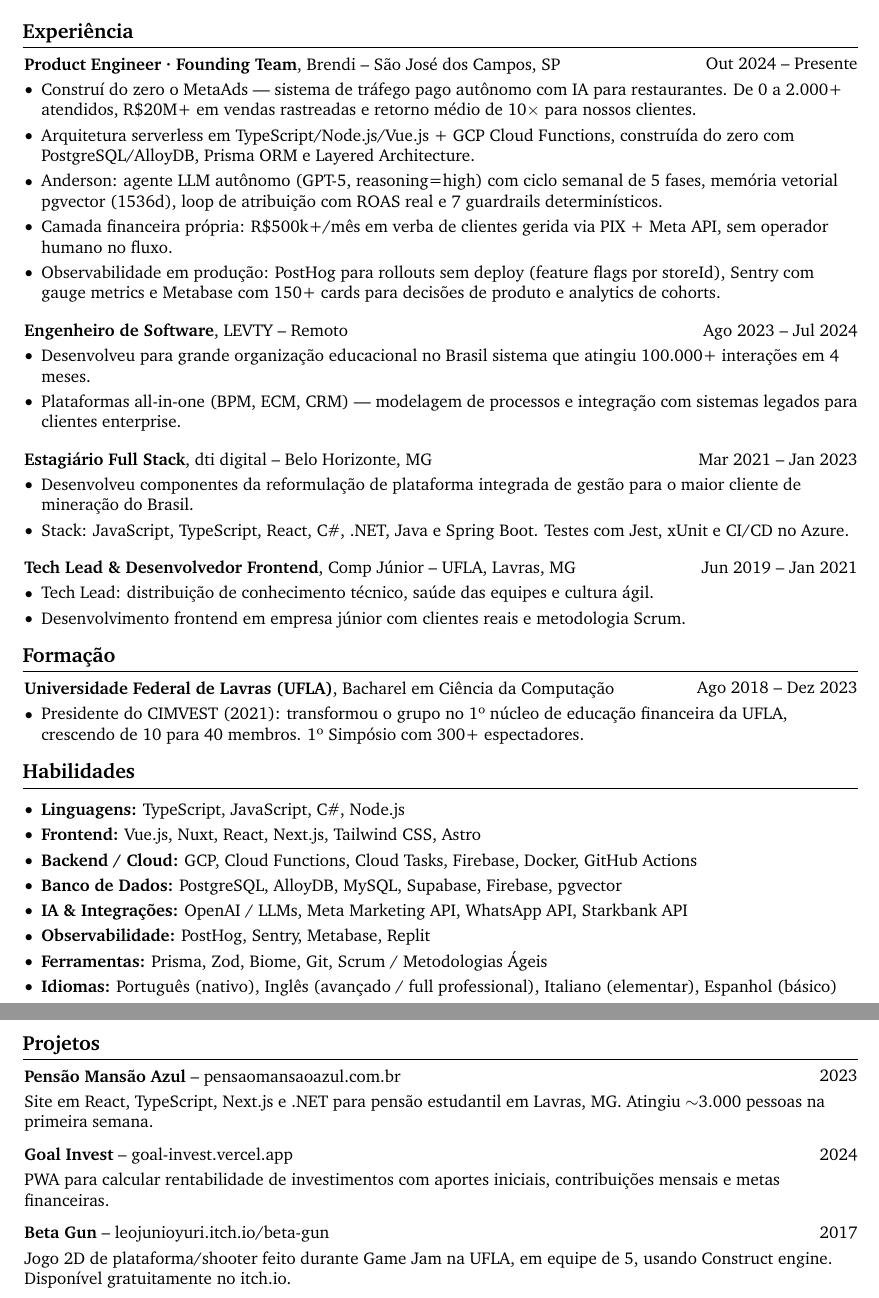
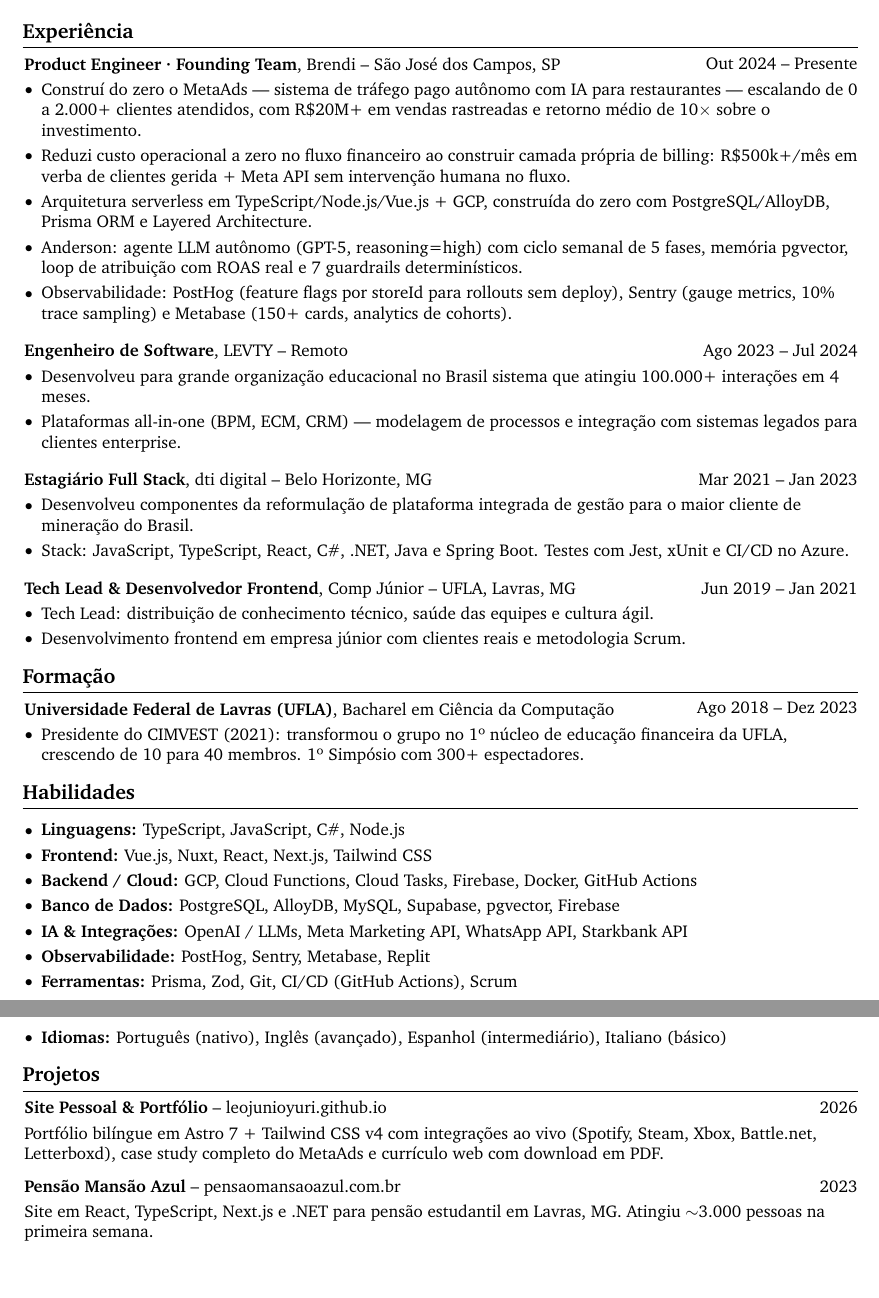
Before and after one commit to LeoJunioYuri/leojunioyuri.github.io, a LaTeX CV (curriculo/curriculo-leonardo-basso.tex): two parts of pages 1 and 2 of 2, joined at a grey line, cut so that both start at the same text. Compiled offline with pdfLaTeX.

Commit message:
sync: LaTeX CV fully updated — bullets, skills, projects match web version

```diff
--- a/curriculo/curriculo-leonardo-basso.tex
+++ b/curriculo/curriculo-leonardo-basso.tex
@@ -133,11 +133,11 @@
     \vspace{0.10 cm}
     \begin{onecolentry}
         \begin{highlights}
-            \item Construí do zero o MetaAds — sistema de tráfego pago autônomo com IA para restaurantes. De 0 a 2.000+ atendidos, R\$20M+ em vendas rastreadas e retorno médio de 10$\times$ para nossos clientes.
-            \item Arquitetura serverless em TypeScript/Node.js/Vue.js + GCP Cloud Functions, construída do zero com PostgreSQL/AlloyDB, Prisma ORM e Layered Architecture.
-            \item Anderson: agente LLM autônomo (GPT-5, reasoning=high) com ciclo semanal de 5 fases, memória vetorial pgvector (1536d), loop de atribuição com ROAS real e 7 guardrails determinísticos.
-            \item Camada financeira própria: R\$500k+/mês em verba de clientes gerida via PIX + Meta API, sem operador humano no fluxo.
-            \item Observabilidade em produção: PostHog para rollouts sem deploy (feature flags por storeId), Sentry com gauge metrics e Metabase com 150+ cards para decisões de produto e analytics de cohorts.
+            \item Construí do zero o MetaAds — sistema de tráfego pago autônomo com IA para restaurantes — escalando de 0 a 2.000+ clientes atendidos, com R\$20M+ em vendas rastreadas e retorno médio de 10$\times$ sobre o investimento.
+            \item Reduzi custo operacional a zero no fluxo financeiro ao construir camada própria de billing: R\$500k+/mês em verba de clientes gerida + Meta API sem intervenção humana no fluxo.
+            \item Arquitetura serverless em TypeScript/Node.js/Vue.js + GCP, construída do zero com PostgreSQL/AlloyDB, Prisma ORM e Layered Architecture.
+            \item Anderson: agente LLM autônomo (GPT-5, reasoning=high) com ciclo semanal de 5 fases, memória pgvector, loop de atribuição com ROAS real e 7 guardrails determinísticos.
+            \item Observabilidade: PostHog (feature flags por storeId para rollouts sem deploy), Sentry (gauge metrics, 10\% trace sampling) e Metabase (150+ cards, analytics de cohorts).
         \end{highlights}
     \end{onecolentry}
 
@@ -199,18 +199,28 @@
     \begin{onecolentry}
         \begin{highlights}
             \item \textbf{Linguagens:} TypeScript, JavaScript, C\#, Node.js
-            \item \textbf{Frontend:} Vue.js, Nuxt, React, Next.js, Tailwind CSS, Astro
+            \item \textbf{Frontend:} Vue.js, Nuxt, React, Next.js, Tailwind CSS
             \item \textbf{Backend / Cloud:} GCP, Cloud Functions, Cloud Tasks, Firebase, Docker, GitHub Actions
-            \item \textbf{Banco de Dados:} PostgreSQL, AlloyDB, MySQL, Supabase, Firebase, pgvector
+            \item \textbf{Banco de Dados:} PostgreSQL, AlloyDB, MySQL, Supabase, pgvector, Firebase
             \item \textbf{IA \& Integrações:} OpenAI / LLMs, Meta Marketing API, WhatsApp API, Starkbank API
             \item \textbf{Observabilidade:} PostHog, Sentry, Metabase, Replit
-            \item \textbf{Ferramentas:} Prisma, Zod, Biome, Git, Scrum / Metodologias Ágeis
-            \item \textbf{Idiomas:} Português (nativo), Inglês (avançado / full professional), Italiano (elementar), Espanhol (básico)
+            \item \textbf{Ferramentas:} Prisma, Zod, Git, CI/CD (GitHub Actions), Scrum
+            \item \textbf{Idiomas:} Português (nativo), Inglês (avançado), Espanhol (intermediário), Italiano (básico)
         \end{highlights}
     \end{onecolentry}
 
     % ─── PROJETOS ─────────────────────────────────────────────────────────────
     \section{Projetos}
+
+    \begin{twocolentry}{2026}
+        \textbf{Site Pessoal \& Portfólio} -- \href{https://leojunioyuri.github.io}{leojunioyuri.github.io}
+    \end{twocolentry}
+    \vspace{0.10 cm}
+    \begin{onecolentry}
+        Portfólio bilíngue em Astro 7 + Tailwind CSS v4 com integrações ao vivo (Spotify, Steam, Xbox, Battle.net, Letterboxd), case study completo do MetaAds e currículo web com download em PDF.
+    \end{onecolentry}
+
+    \vspace{0.25 cm}
 
     \begin{twocolentry}{2023}
         \textbf{Pensão Mansão Azul} -- \href{https://www.pensaomansaoazul.com.br/}{pensaomansaoazul.com.br}
@@ -220,24 +230,4 @@
         Site em React, TypeScript, Next.js e .NET para pensão estudantil em Lavras, MG. Atingiu $\sim$3.000 pessoas na primeira semana.
     \end{onecolentry}
 
-    \vspace{0.25 cm}
-
-    \begin{twocolentry}{2024}
-        \textbf{Goal Invest} -- \href{https://goal-invest.vercel.app/}{goal-invest.vercel.app}
-    \end{twocolentry}
-    \vspace{0.10 cm}
-    \begin{onecolentry}
-        PWA para calcular rentabilidade de investimentos com aportes iniciais, contribuições mensais e metas financeiras.
-    \end{onecolentry}
-
-    \vspace{0.25 cm}
-
-    \begin{twocolentry}{2017}
-        \textbf{Beta Gun} -- \href{https://leojunioyuri.itch.io/beta-gun}{leojunioyuri.itch.io/beta-gun}
-    \end{twocolentry}
-    \vspace{0.10 cm}
-    \begin{onecolentry}
-        Jogo 2D de plataforma/shooter feito durante Game Jam na UFLA, em equipe de 5, usando Construct engine. Disponível gratuitamente no itch.io.
-    \end{onecolentry}
-
 \end{document}
```
